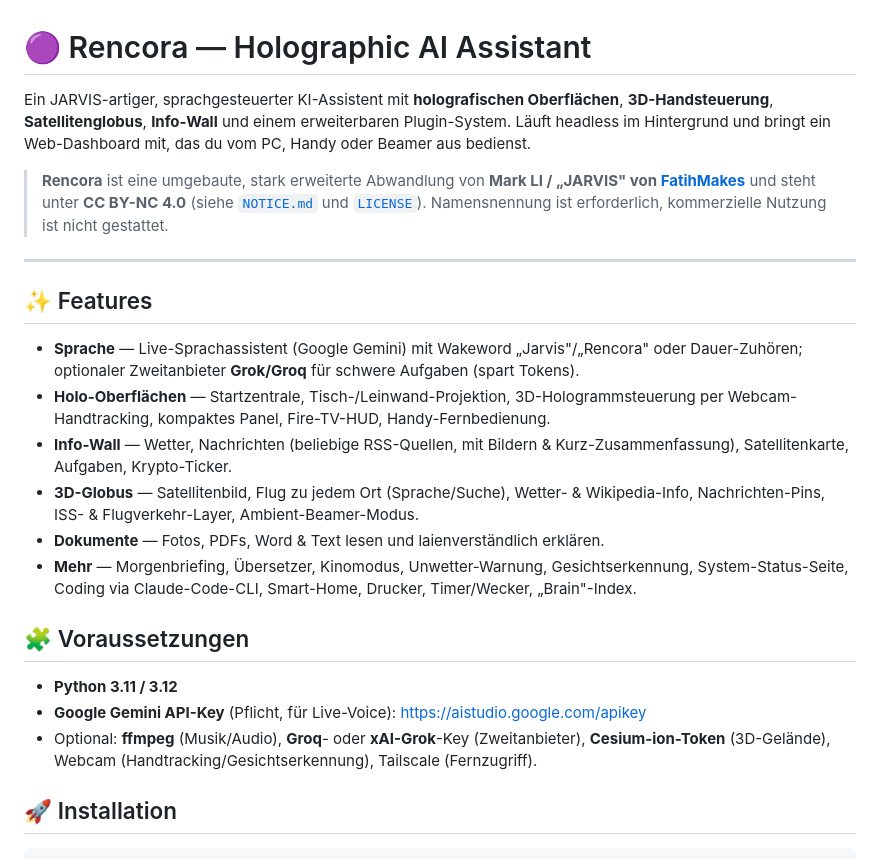
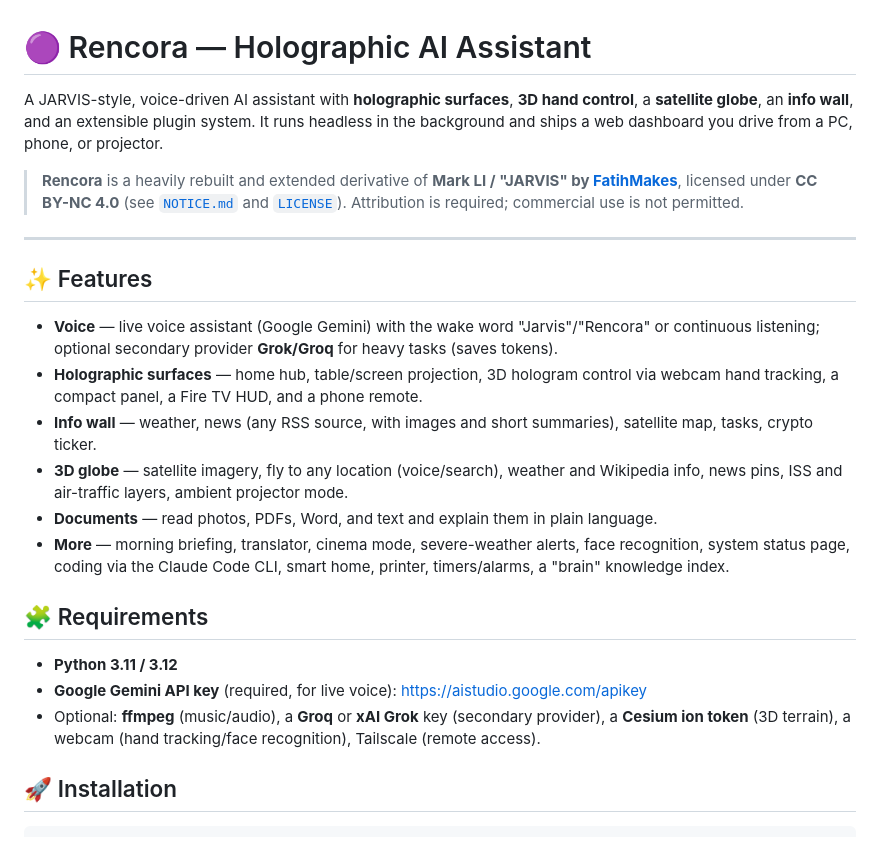
Before and after one commit to sebastianrenker/rencora-public, a Markdown page: README.md, the part around one of its changes. GitHub-like rendering.

```diff
--- a/README.md
+++ b/README.md
@@ -1,37 +1,40 @@
 # 🟣 Rencora — Holographic AI Assistant
 
-Ein JARVIS-artiger, sprachgesteuerter KI-Assistent mit **holografischen Oberflächen**,
-**3D-Handsteuerung**, **Satellitenglobus**, **Info-Wall** und einem erweiterbaren Plugin-System.
-Läuft headless im Hintergrund und bringt ein Web-Dashboard mit, das du vom PC, Handy oder
-Beamer aus bedienst.
+A JARVIS-style, voice-driven AI assistant with **holographic surfaces**,
+**3D hand control**, a **satellite globe**, an **info wall**, and an extensible
+plugin system. It runs headless in the background and ships a web dashboard you
+drive from a PC, phone, or projector.
 
-> **Rencora** ist eine umgebaute, stark erweiterte Abwandlung von **Mark LI / „JARVIS" von
-> [FatihMakes](https://github.com/FatihMakes/Mark-LI)** und steht unter **CC BY-NC 4.0**
-> (siehe [`NOTICE.md`](NOTICE.md) und [`LICENSE`](LICENSE)). Namensnennung ist erforderlich,
-> kommerzielle Nutzung ist nicht gestattet.
+> **Rencora** is a heavily rebuilt and extended derivative of **Mark LI / "JARVIS"
+> by [FatihMakes](https://github.com/FatihMakes/Mark-LI)**, licensed under
+> **CC BY-NC 4.0** (see [`NOTICE.md`](NOTICE.md) and [`LICENSE`](LICENSE)).
+> Attribution is required; commercial use is not permitted.
 
 ---
 
 ## ✨ Features
 
-- **Sprache** — Live-Sprachassistent (Google Gemini) mit Wakeword „Jarvis"/„Rencora" oder
-  Dauer-Zuhören; optionaler Zweitanbieter **Grok/Groq** für schwere Aufgaben (spart Tokens).
-- **Holo-Oberflächen** — Startzentrale, Tisch-/Leinwand-Projektion, 3D-Hologrammsteuerung per
-  Webcam-Handtracking, kompaktes Panel, Fire-TV-HUD, Handy-Fernbedienung.
-- **Info-Wall** — Wetter, Nachrichten (beliebige RSS-Quellen, mit Bildern & Kurz-Zusammenfassung),
-  Satellitenkarte, Aufgaben, Krypto-Ticker.
-- **3D-Globus** — Satellitenbild, Flug zu jedem Ort (Sprache/Suche), Wetter- & Wikipedia-Info,
-  Nachrichten-Pins, ISS- & Flugverkehr-Layer, Ambient-Beamer-Modus.
-- **Dokumente** — Fotos, PDFs, Word & Text lesen und laienverständlich erklären.
-- **Mehr** — Morgenbriefing, Übersetzer, Kinomodus, Unwetter-Warnung, Gesichtserkennung,
-  System-Status-Seite, Coding via Claude-Code-CLI, Smart-Home, Drucker, Timer/Wecker, „Brain"-Index.
+- **Voice** — live voice assistant (Google Gemini) with the wake word "Jarvis"/"Rencora"
+  or continuous listening; optional secondary provider **Grok/Groq** for heavy tasks
+  (saves tokens).
+- **Holographic surfaces** — home hub, table/screen projection, 3D hologram control via
+  webcam hand tracking, a compact panel, a Fire TV HUD, and a phone remote.
+- **Info wall** — weather, news (any RSS source, with images and short summaries),
+  satellite map, tasks, crypto ticker.
+- **3D globe** — satellite imagery, fly to any location (voice/search), weather and
+  Wikipedia info, news pins, ISS and air-traffic layers, ambient projector mode.
+- **Documents** — read photos, PDFs, Word, and text and explain them in plain language.
+- **More** — morning briefing, translator, cinema mode, severe-weather alerts, face
+  recognition, system status page, coding via the Claude Code CLI, smart home, printer,
+  timers/alarms, a "brain" knowledge index.
 
-## 🧩 Voraussetzungen
+## 🧩 Requirements
 
 - **Python 3.11 / 3.12**
-- **Google Gemini API-Key** (Pflicht, für Live-Voice): https://aistudio.google.com/apikey
-- Optional: **ffmpeg** (Musik/Audio), **Groq**- oder **xAI-Grok**-Key (Zweitanbieter),
-  **Cesium-ion-Token** (3D-Gelände), Webcam (Handtracking/Gesichtserkennung), Tailscale (Fernzugriff).
+- **Google Gemini API key** (required, for live voice): https://aistudio.google.com/apikey
+- Optional: **ffmpeg** (music/audio), a **Groq** or **xAI Grok** key (secondary provider),
+  a **Cesium ion token** (3D terrain), a webcam (hand tracking/face recognition),
+  Tailscale (remote access).
 
 ## 🚀 Installation
 
```
Also changed, not shown: other parts of README.md (+31 -30 lines).
